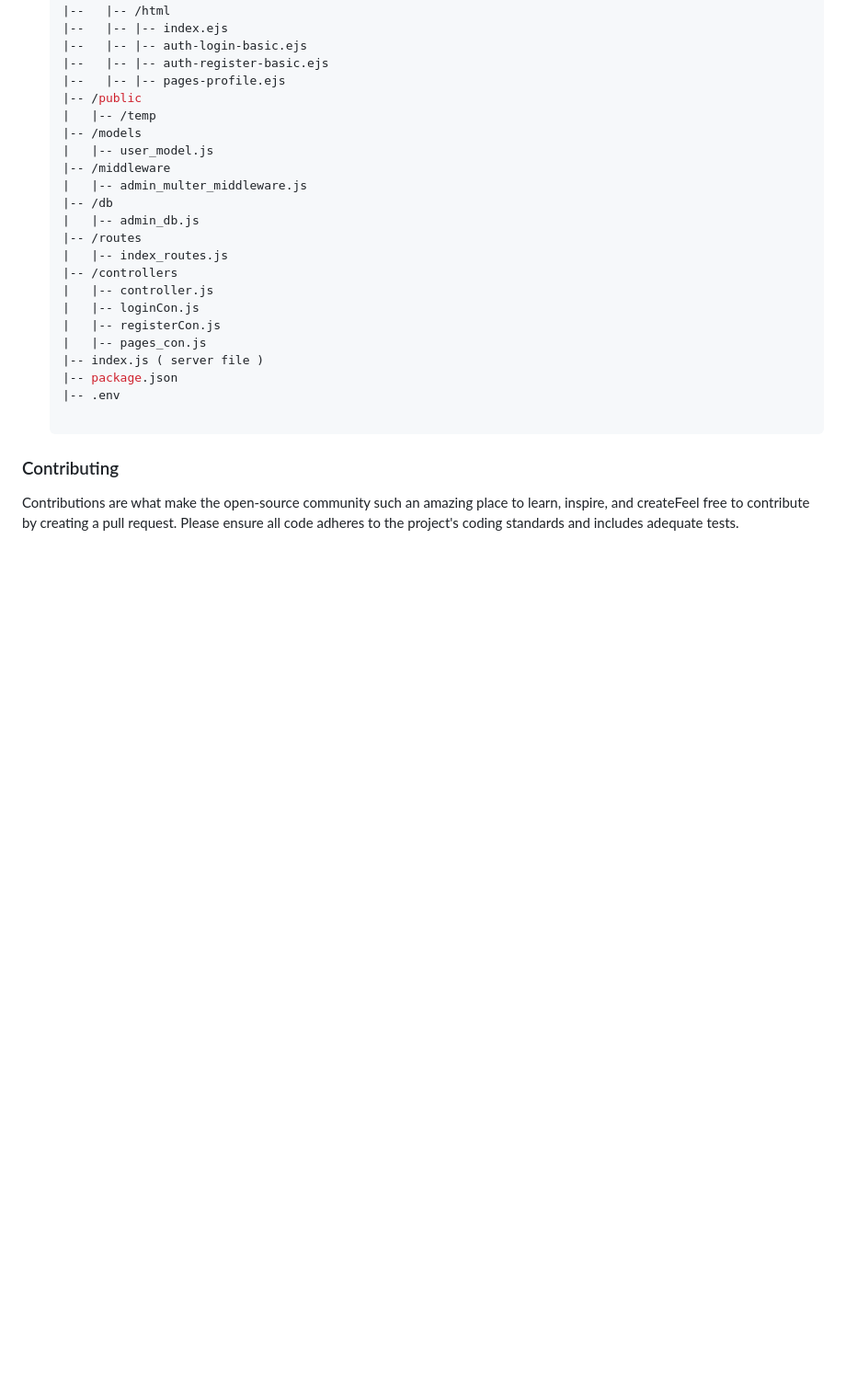
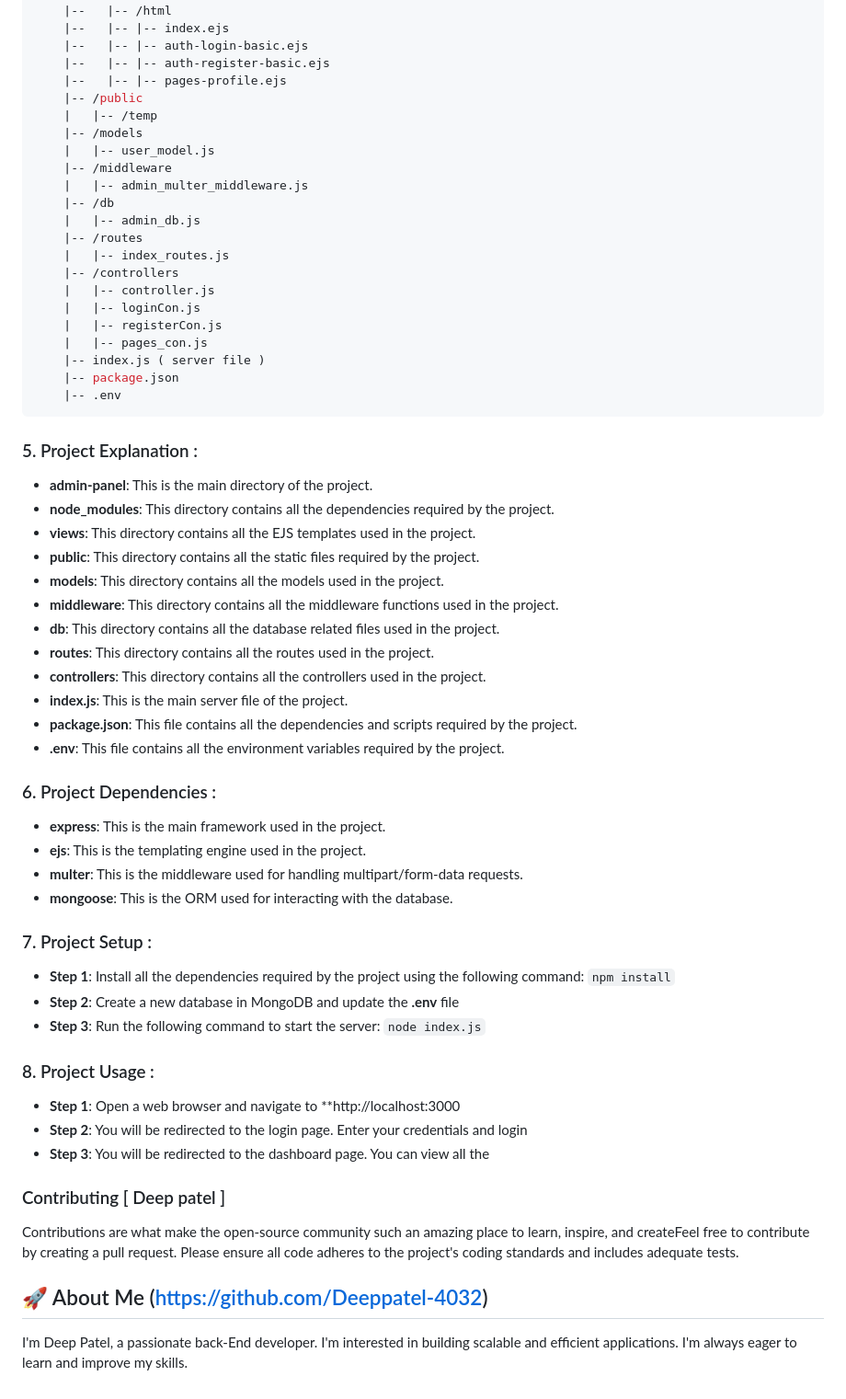
Before and after one commit to Deeppatel-4032/admin_Panal_server_db, a Markdown page: README.md, the part around one of its changes. Shown at 92% size. Rendered like a GitHub page; blank space fills up the shorter version.

Commit message:
add READM.md modify

````diff
--- a/README.md
+++ b/README.md
@@ -88,6 +93,40 @@ Ensure you have the following installed:
     |-- index.js ( server file )
     |-- package.json
     |-- .env
+```
+### 5. Project Explanation :
+- **admin-panel**: This is the main directory of the project.
+- **node_modules**: This directory contains all the dependencies required by the project.
+- **views**: This directory contains all the EJS templates used in the project.
+- **public**: This directory contains all the static files required by the project.
+- **models**: This directory contains all the models used in the project.
+- **middleware**: This directory contains all the middleware functions used in the project.
+- **db**: This directory contains all the database related files used in the project.
+- **routes**: This directory contains all the routes used in the project.
+- **controllers**: This directory contains all the controllers used in the project.
+- **index.js**: This is the main server file of the project.
+- **package.json**: This file contains all the dependencies and scripts required by the project.
+- **.env**: This file contains all the environment variables required by the project.
+### 6. Project Dependencies :
+- **express**: This is the main framework used in the project.
+- **ejs**: This is the templating engine used in the project.
+- **multer**: This is the middleware used for handling multipart/form-data requests.
+- **mongoose**: This is the ORM used for interacting with the database.
+### 7. Project Setup :
+- **Step 1**: Install all the dependencies required by the project using the following command: `
+npm install
+`
+- **Step 2**: Create a new database in MongoDB and update the **.env** file
+- **Step 3**: Run the following command to start the server: `
+node index.js
+`
+### 8. Project Usage :
+- **Step 1**: Open a web browser and navigate to **http://localhost:3000
+- **Step 2**: You will be redirected to the login page. Enter your credentials and login
+- **Step 3**: You will be redirected to the dashboard page. You can view all the
 
-### Contributing
+### Contributing [ Deep patel ]
 Contributions are what make the open-source community such an amazing place to learn, inspire, and createFeel free to contribute by creating a pull request. Please ensure all code adheres to the project's coding standards and includes adequate tests.
+
+## 🚀 About Me (https://github.com/Deeppatel-4032)
+I'm Deep Patel, a passionate back-End developer. I'm interested in building scalable and efficient applications. I'm always eager to learn and improve my skills.
````
Also changed, not shown: other parts of README.md (+15 -10 lines).
